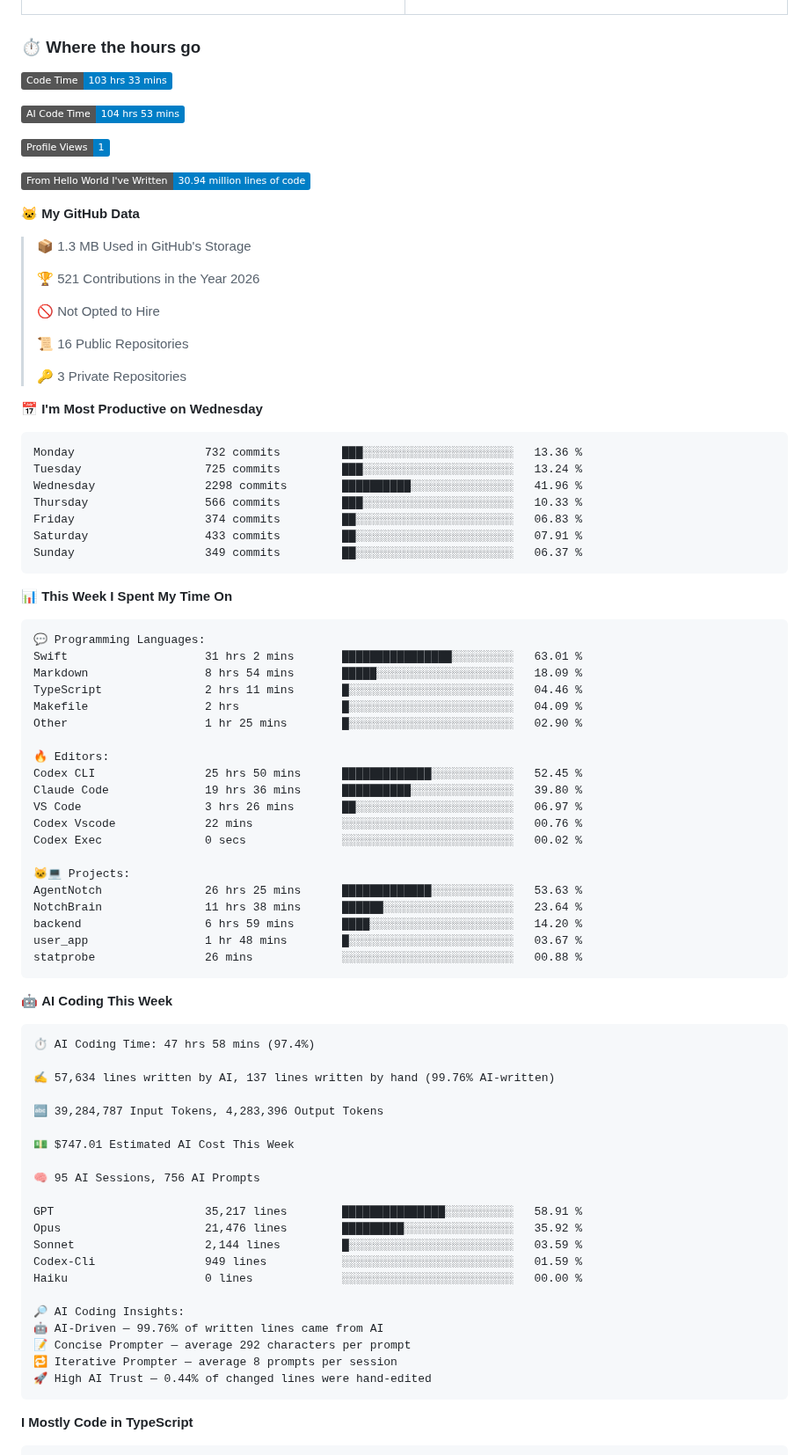
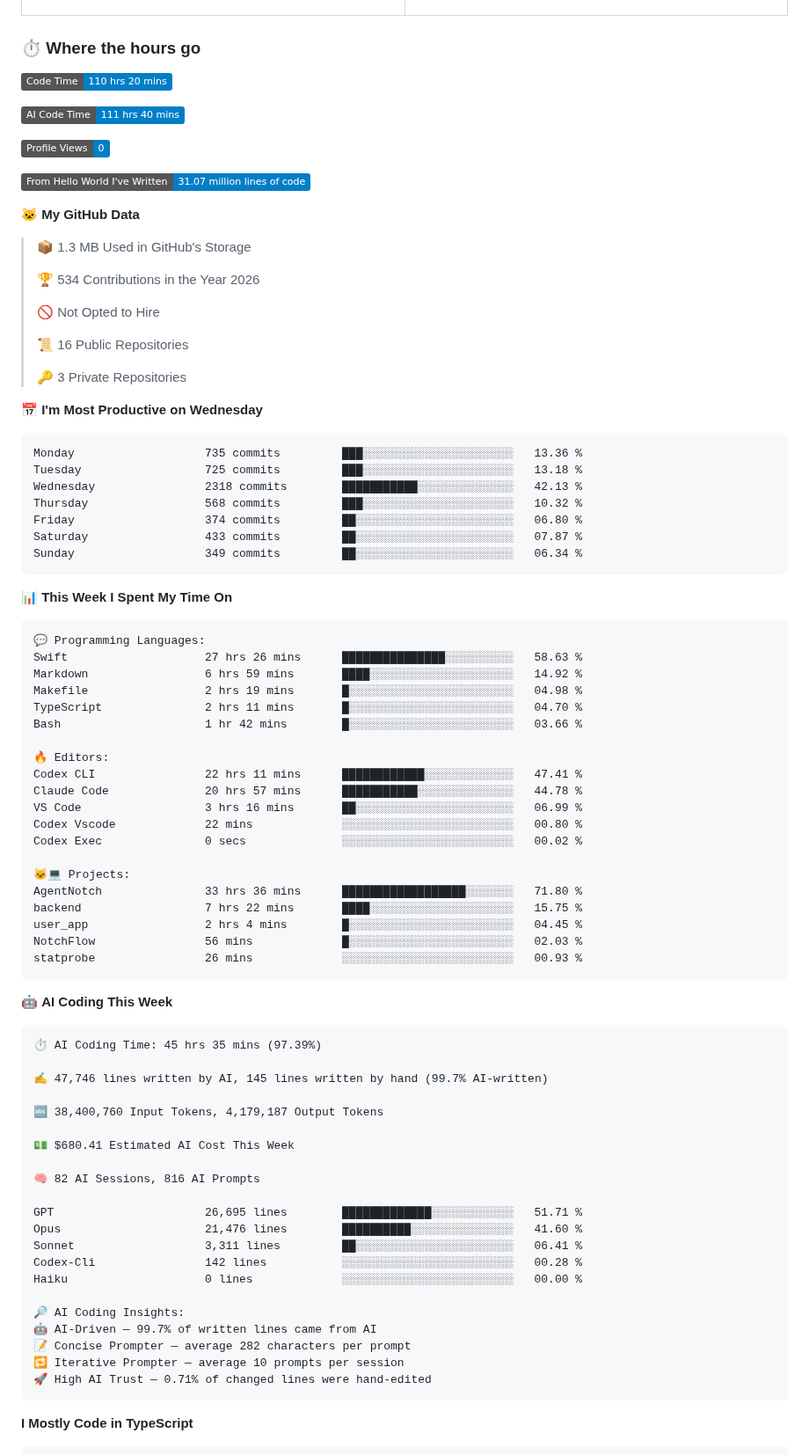
Before and after one commit to sidhxntt/sidhxntt, a Markdown page: README.md, the part around one of its changes. Shown at 88% size. Rendered like a GitHub page; badges without logos.

Commit message:
chore: update WakaTime stats [skip ci]

````diff
--- a/README.md
+++ b/README.md
@@ -131,19 +131,19 @@ So, don't wait up—because I'm on my way.
 ### ⏱️ Where the hours go
 
 <!--START_SECTION:waka-->
-![Code Time](http://img.shields.io/badge/Code%20Time-103%20hrs%2033%20mins-blue?style=flat)
+![Code Time](http://img.shields.io/badge/Code%20Time-110%20hrs%2020%20mins-blue?style=flat)
 
-![AI Code Time](http://img.shields.io/badge/AI%20Code%20Time-104%20hrs%2053%20mins-blue?style=flat)
+![AI Code Time](http://img.shields.io/badge/AI%20Code%20Time-111%20hrs%2040%20mins-blue?style=flat)
 
-![Profile Views](http://img.shields.io/badge/Profile%20Views-1-blue?style=flat)
+![Profile Views](http://img.shields.io/badge/Profile%20Views-0-blue?style=flat)
 
-![Lines of code](https://img.shields.io/badge/From%20Hello%20World%20I%27ve%20Written-30.94%20million%20lines%20of%20code-blue?style=flat)
+![Lines of code](https://img.shields.io/badge/From%20Hello%20World%20I%27ve%20Written-31.07%20million%20lines%20of%20code-blue?style=flat)
 
 **🐱 My GitHub Data**
 
 > 📦 1.3 MB Used in GitHub's Storage
  >
-> 🏆 521 Contributions in the Year 2026
+> 🏆 534 Contributions in the Year 2026
  >
 > 🚫 Not Opted to Hire
  >
@@ -154,13 +154,13 @@ So, don't wait up—because I'm on my way.
 📅 **I'm Most Productive on Wednesday**
 
 ```text
-Monday                   732 commits         ███░░░░░░░░░░░░░░░░░░░░░░   13.36 %
-Tuesday                  725 commits         ███░░░░░░░░░░░░░░░░░░░░░░   13.24 %
-Wednesday                2298 commits        ██████████░░░░░░░░░░░░░░░   41.96 %
-Thursday                 566 commits         ███░░░░░░░░░░░░░░░░░░░░░░   10.33 %
-Friday                   374 commits         ██░░░░░░░░░░░░░░░░░░░░░░░   06.83 %
-Saturday                 433 commits         ██░░░░░░░░░░░░░░░░░░░░░░░   07.91 %
-Sunday                   349 commits         ██░░░░░░░░░░░░░░░░░░░░░░░   06.37 %
+Monday                   735 commits         ███░░░░░░░░░░░░░░░░░░░░░░   13.36 %
+Tuesday                  725 commits         ███░░░░░░░░░░░░░░░░░░░░░░   13.18 %
+Wednesday                2318 commits        ███████████░░░░░░░░░░░░░░   42.13 %
+Thursday                 568 commits         ███░░░░░░░░░░░░░░░░░░░░░░   10.32 %
+Friday                   374 commits         ██░░░░░░░░░░░░░░░░░░░░░░░   06.80 %
+Saturday                 433 commits         ██░░░░░░░░░░░░░░░░░░░░░░░   07.87 %
+Sunday                   349 commits         ██░░░░░░░░░░░░░░░░░░░░░░░   06.34 %
 ```
 
 
@@ -168,51 +168,51 @@ Sunday                   349 commits         ██░░░░░░░░░
 
 ```text
 💬 Programming Languages:
-Swift                    31 hrs 2 mins       ████████████████░░░░░░░░░   63.01 %
-Markdown                 8 hrs 54 mins       █████░░░░░░░░░░░░░░░░░░░░   18.09 %
-TypeScript               2 hrs 11 mins       █░░░░░░░░░░░░░░░░░░░░░░░░   04.46 %
-Makefile                 2 hrs               █░░░░░░░░░░░░░░░░░░░░░░░░   04.09 %
-Other                    1 hr 25 mins        █░░░░░░░░░░░░░░░░░░░░░░░░   02.90 %
+Swift                    27 hrs 26 mins      ███████████████░░░░░░░░░░   58.63 %
+Markdown                 6 hrs 59 mins       ████░░░░░░░░░░░░░░░░░░░░░   14.92 %
+Makefile                 2 hrs 19 mins       █░░░░░░░░░░░░░░░░░░░░░░░░   04.98 %
+TypeScript               2 hrs 11 mins       █░░░░░░░░░░░░░░░░░░░░░░░░   04.70 %
+Bash                     1 hr 42 mins        █░░░░░░░░░░░░░░░░░░░░░░░░   03.66 %
 
 🔥 Editors:
-Codex CLI                25 hrs 50 mins      █████████████░░░░░░░░░░░░   52.45 %
-Claude Code              19 hrs 36 mins      ██████████░░░░░░░░░░░░░░░   39.80 %
-VS Code                  3 hrs 26 mins       ██░░░░░░░░░░░░░░░░░░░░░░░   06.97 %
-Codex Vscode             22 mins             ░░░░░░░░░░░░░░░░░░░░░░░░░   00.76 %
+Codex CLI                22 hrs 11 mins      ████████████░░░░░░░░░░░░░   47.41 %
+Claude Code              20 hrs 57 mins      ███████████░░░░░░░░░░░░░░   44.78 %
+VS Code                  3 hrs 16 mins       ██░░░░░░░░░░░░░░░░░░░░░░░   06.99 %
+Codex Vscode             22 mins             ░░░░░░░░░░░░░░░░░░░░░░░░░   00.80 %
 Codex Exec               0 secs              ░░░░░░░░░░░░░░░░░░░░░░░░░   00.02 %
 
 🐱‍💻 Projects:
-AgentNotch               26 hrs 25 mins      █████████████░░░░░░░░░░░░   53.63 %
-NotchBrain               11 hrs 38 mins      ██████░░░░░░░░░░░░░░░░░░░   23.64 %
-backend                  6 hrs 59 mins       ████░░░░░░░░░░░░░░░░░░░░░   14.20 %
-user_app                 1 hr 48 mins        █░░░░░░░░░░░░░░░░░░░░░░░░   03.67 %
-statprobe                26 mins             ░░░░░░░░░░░░░░░░░░░░░░░░░   00.88 %
+AgentNotch               33 hrs 36 mins      ██████████████████░░░░░░░   71.80 %
+backend                  7 hrs 22 mins       ████░░░░░░░░░░░░░░░░░░░░░   15.75 %
+user_app                 2 hrs 4 mins        █░░░░░░░░░░░░░░░░░░░░░░░░   04.45 %
+NotchFlow                56 mins             █░░░░░░░░░░░░░░░░░░░░░░░░   02.03 %
+statprobe                26 mins             ░░░░░░░░░░░░░░░░░░░░░░░░░   00.93 %
 ```
 
 🤖 **AI Coding This Week**
 
 ```text
-⏱ AI Coding Time: 47 hrs 58 mins (97.4%)
+⏱ AI Coding Time: 45 hrs 35 mins (97.39%)
 
-✍️ 57,634 lines written by AI, 137 lines written by hand (99.76% AI-written)
+✍️ 47,746 lines written by AI, 145 lines written by hand (99.7% AI-written)
 
-🔤 39,284,787 Input Tokens, 4,283,396 Output Tokens
+🔤 38,400,760 Input Tokens, 4,179,187 Output Tokens
 
-💵 $747.01 Estimated AI Cost This Week
+💵 $680.41 Estimated AI Cost This Week
 
-🧠 95 AI Sessions, 756 AI Prompts
+🧠 82 AI Sessions, 816 AI Prompts
 
-GPT                      35,217 lines        ███████████████░░░░░░░░░░   58.91 %
-Opus                     21,476 lines        █████████░░░░░░░░░░░░░░░░   35.92 %
-Sonnet                   2,144 lines         █░░░░░░░░░░░░░░░░░░░░░░░░   03.59 %
-Codex-Cli                949 lines           ░░░░░░░░░░░░░░░░░░░░░░░░░   01.59 %
+GPT                      26,695 lines        █████████████░░░░░░░░░░░░   51.71 %
+Opus                     21,476 lines        ██████████░░░░░░░░░░░░░░░   41.60 %
+Sonnet                   3,311 lines         ██░░░░░░░░░░░░░░░░░░░░░░░   06.41 %
+Codex-Cli                142 lines           ░░░░░░░░░░░░░░░░░░░░░░░░░   00.28 %
 Haiku                    0 lines             ░░░░░░░░░░░░░░░░░░░░░░░░░   00.00 %
 
 🔎 AI Coding Insights:
-🤖 AI-Driven — 99.76% of written lines came from AI
-📝 Concise Prompter — average 292 characters per prompt
-🔁 Iterative Prompter — average 8 prompts per session
-🚀 High AI Trust — 0.44% of changed lines were hand-edited
+🤖 AI-Driven — 99.7% of written lines came from AI
+📝 Concise Prompter — average 282 characters per prompt
+🔁 Iterative Prompter — average 10 prompts per session
+🚀 High AI Trust — 0.71% of changed lines were hand-edited
 ```
 
 **I Mostly Code in TypeScript**
````
Also changed, not shown: other parts of README.md (+1 -1 lines), assets/bar_graph.png.
